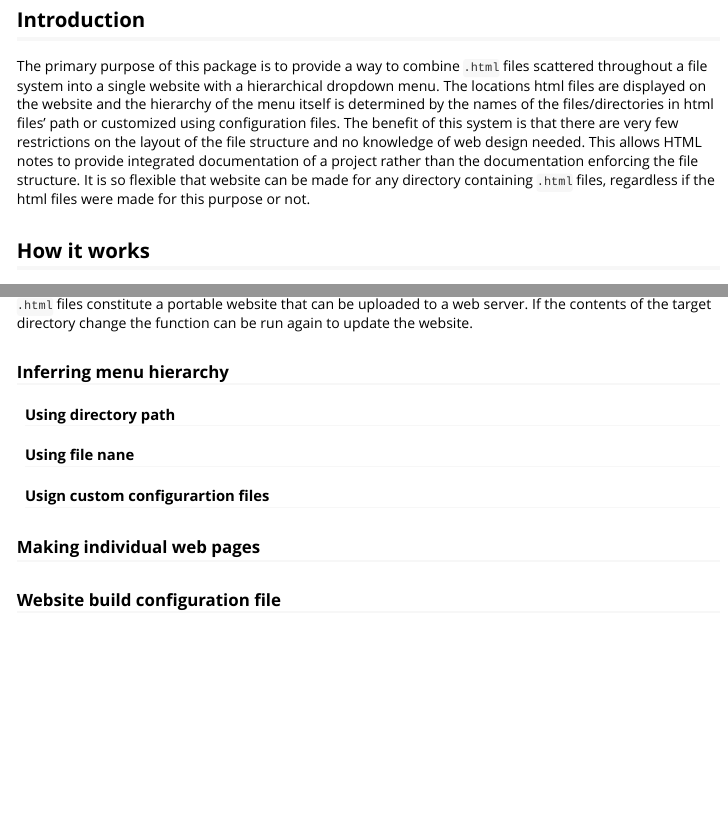
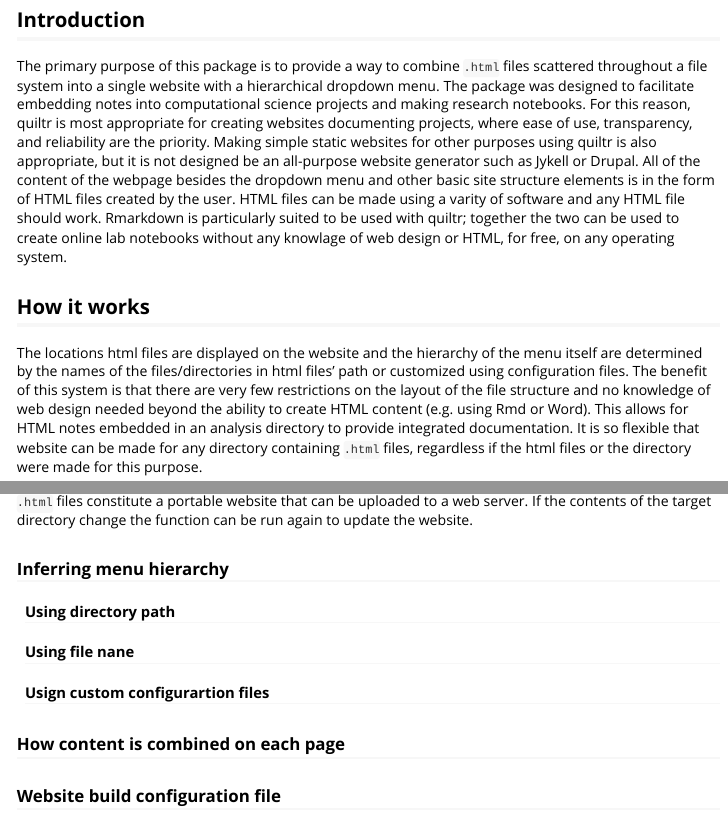
Before and after one commit to grunwaldlab/quiltr, an R Markdown document (vignettes/making_a_website_from_html_files.Rmd): the page in a window 1100 px wide, from 160 px down, and a second part further down, joined at a grey line. Rendered offline with R 4.5, knitr and Pandoc, with nearby package versions.

Commit message:
reworded

```diff
--- a/vignettes/making_a_website_from_html_files.Rmd
+++ b/vignettes/making_a_website_from_html_files.Rmd
@@ -12,14 +12,20 @@ vignette: >
 ## Introduction
 
 The primary purpose of this package is to provide a way to combine `.html` files scattered throughout a file system into a single website with a hierarchical dropdown menu.
-The locations html files are displayed on the website and the hierarchy of the menu itself is determined by the names of the files/directories in html files' path or customized using configuration files.
-The benefit of this system is that there are very few restrictions on the layout of the file structure and no knowledge of web design needed.
-This allows HTML notes to provide integrated documentation of a project rather than the documentation enforcing the file structure.
-It is so flexible that website can be made for any directory containing `.html` files, regardless if the html files were made for this purpose or not.
-
+The package was designed to facilitate embedding notes into computational science projects and making research notebooks.
+For this reason, quiltr is most appropriate for creating websites documenting projects, where ease of use, transparency, and reliability are the priority.
+Making simple static websites for other purposes using quiltr is also appropriate, but it is not designed be an all-purpose website generator such as Jykell or Drupal.
+All of the content of the webpage besides the dropdown menu and other basic site structure elements is in the form of HTML files created by the user.
+HTML files can be made using a varity of software and any HTML file should work.
+Rmarkdown is particularly suited to be used with quiltr; together the two can be used to create online lab notebooks without any knowlage of web design or HTML, for free, on any operating system.
 
 
 ## How it works
+
+The locations html files are displayed on the website and the hierarchy of the menu itself are determined by the names of the files/directories in html files' path or customized using configuration files.
+The benefit of this system is that there are very few restrictions on the layout of the file structure and no knowledge of web design needed beyond the ability to create HTML content (e.g. using Rmd or Word).
+This allows for HTML notes embedded in an analysis directory to provide integrated documentation.
+It is so flexible that website can be made for any directory containing `.html` files, regardless if the html files or the directory were made for this purpose.
 
 A single function called `make_website` is given a target directory containing `.html` files and a location to output a website directory.
 In the website directory, a copy of the target directory is made with only the `.html` files and any local files (e.g. images) they reference (via HTML tag attributes like `src` and `href`).
@@ -37,8 +43,7 @@ If the contents of the target directory change the function can be run again to
 
 #### Usign custom configurartion files
 
-### Making individual web pages
-
+### How content is combined on each page
 
 
 ### Website build configuration file
```
